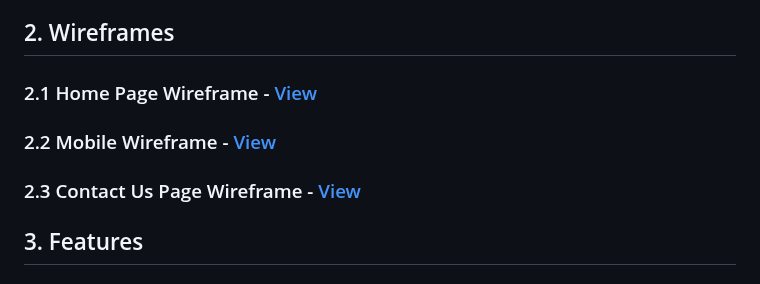
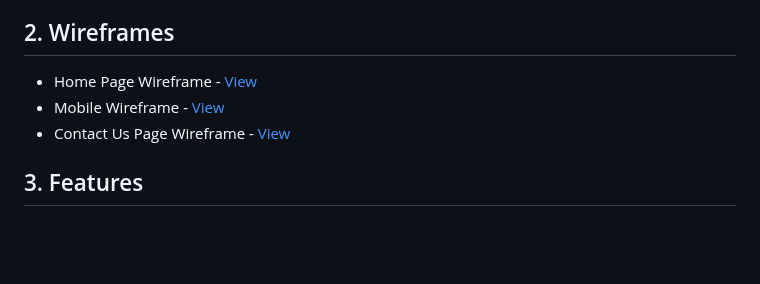
Before and after one commit to GlennJohansson85/postwall, a Markdown page: README.md, the part around the change. Rendered like a GitHub page; blank space fills up the shorter version.

Commit message:
Update README.md
## 2. Wireframes

```diff
--- a/README.md
+++ b/README.md
@@ -46,9 +46,9 @@ Postwall provides a space for you to express yourself and connect with others.**
 Posts/Comments can only be deleted by the author or the website administrators. (If a post is deleted, its comments will be removed as well.)
 
 ## 2. Wireframes
-### 2.1 Home Page Wireframe - [View](ADD)
-### 2.2 Mobile Wireframe - [View](ADD)
-### 2.3 Contact Us Page Wireframe - [View](ADD)
+* Home Page Wireframe - [View](ADD)
+* Mobile Wireframe - [View](ADD)
+* Contact Us Page Wireframe - [View](ADD)
 
 ## 3. Features
 ### 3.1 Responsive on all device sizes
```
